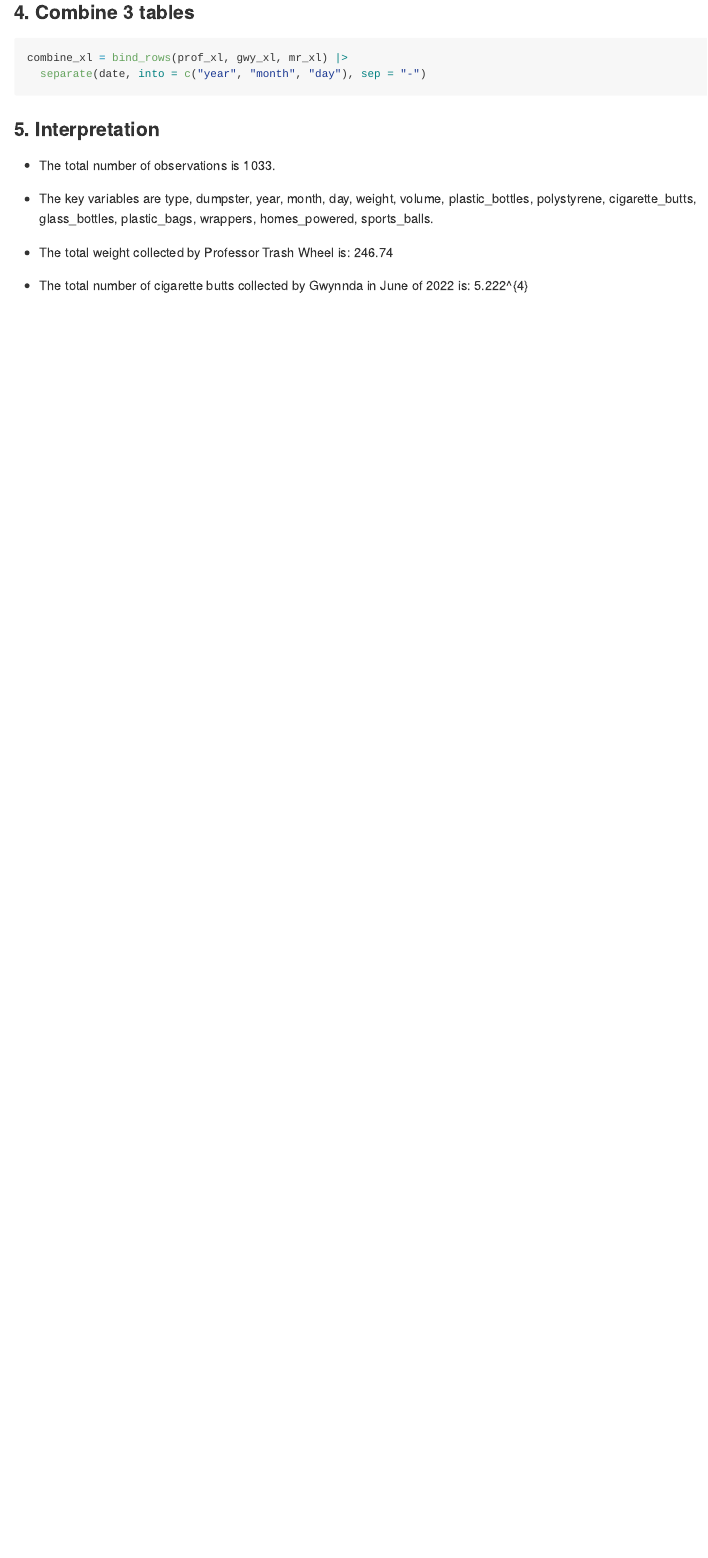
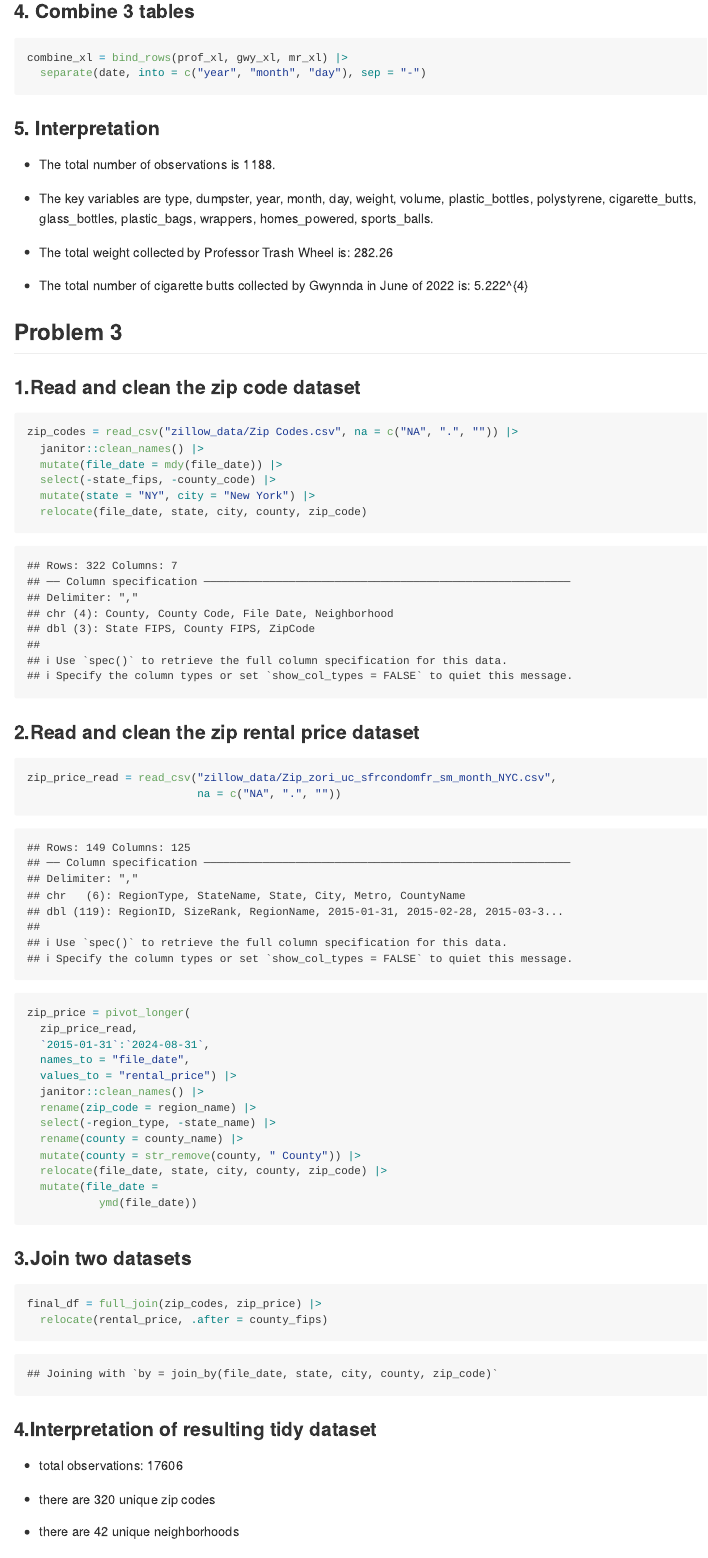
Before and after one commit to TofuQ/p8105_hw2_lq2250, an R Markdown document (p8105_hw2_lq2250.rmd): the page in a window 1100 px wide, from 4340 px down before the commit and from 4400 px down after it, so that both start at the same text. The pictures show the output file p8105_hw2_lq2250.md that the author committed with the source, drawn offline in the style of GitHub.

Commit message:
trash_wheel dataset updated to 2025

````diff
--- a/p8105_hw2_lq2250.rmd
+++ b/p8105_hw2_lq2250.rmd
@@ -166,12 +175,60 @@ combine_xl = bind_rows(prof_xl, gwy_xl, mr_xl) |>
 
 ### 5. Interpretation
 
- - The total number of observations is `r nrow(combine_xl)`.
+-   The total number of observations is `r nrow(combine_xl)`.
 
- - The key variables are `r colnames(combine_xl)`.
+-   The key variables are `r colnames(combine_xl)`.
 
- - The total weight collected by Professor Trash Wheel is: `r combine_xl |> filter(type == "prof") |> summarise(total = sum(weight, na.rm = TRUE)) |> pull(total)`
+-   The total weight collected by Professor Trash Wheel is: `r combine_xl |> filter(type == "prof") |> summarise(total = sum(weight, na.rm = TRUE)) |> pull(total)`
 
- - The total number of cigarette butts collected by Gwynnda in June of 2022 is: `r combine_xl |> filter((year == "2022") & (month == "06")) |> summarise(total = sum(cigarette_butts, na.rm = TRUE)) |> pull(total)`
+-   The total number of cigarette butts collected by Gwynns in June of 2022 is: `r combine_xl |> filter((year == "2022") & (month == "06")) |> summarise(total = sum(cigarette_butts, na.rm = TRUE)) |> pull(total)`
 
 ## Problem 3
+
+### 1.Read and clean the zip code dataset
+
+```{r}
+zip_codes = read_csv("zillow_data/Zip Codes.csv", na = c("NA", ".", "")) |>
+  janitor::clean_names() |>
+  mutate(file_date = mdy(file_date)) |>
+  select(-state_fips, -county_code) |>
+  mutate(state = "NY", city = "New York") |>
+  relocate(file_date, state, city, county, zip_code)
+```
+
+### 2.Read and clean the zip rental price dataset
+
+```{r}
+zip_price_read = read_csv("zillow_data/Zip_zori_uc_sfrcondomfr_sm_month_NYC.csv",
+                          na = c("NA", ".", ""))
+
+zip_price = pivot_longer(
+  zip_price_read,
+  `2015-01-31`:`2024-08-31`,
+  names_to = "file_date",
+  values_to = "rental_price") |>
+  janitor::clean_names() |>
+  rename(zip_code = region_name) |>
+  select(-region_type, -state_name) |>
+  rename(county = county_name) |>
+  mutate(county = str_remove(county, " County")) |>
+  relocate(file_date, state, city, county, zip_code) |>
+  mutate(file_date =
+           ymd(file_date))
+
+```
+
+### 3.Join two datasets
+
+```{r}
+final_df = full_join(zip_codes, zip_price) |>
+  relocate(rental_price, .after = county_fips)
+```
+
+### 4.Interpretation of resulting tidy dataset
+
+-   total observations: `r nrow(final_df)`
+
+-   there are `r length(unique(final_df$zip_code))` unique zip codes
+
+-   there are `r length(unique(na.omit((final_df$neighborhood))))` unique neighborhoods
````
Also changed, not shown: data/trash_wheel.xlsx, p8105_hw2_lq2250.md, p8105_hw2_lq2250.rmd (65 more changed lines).
